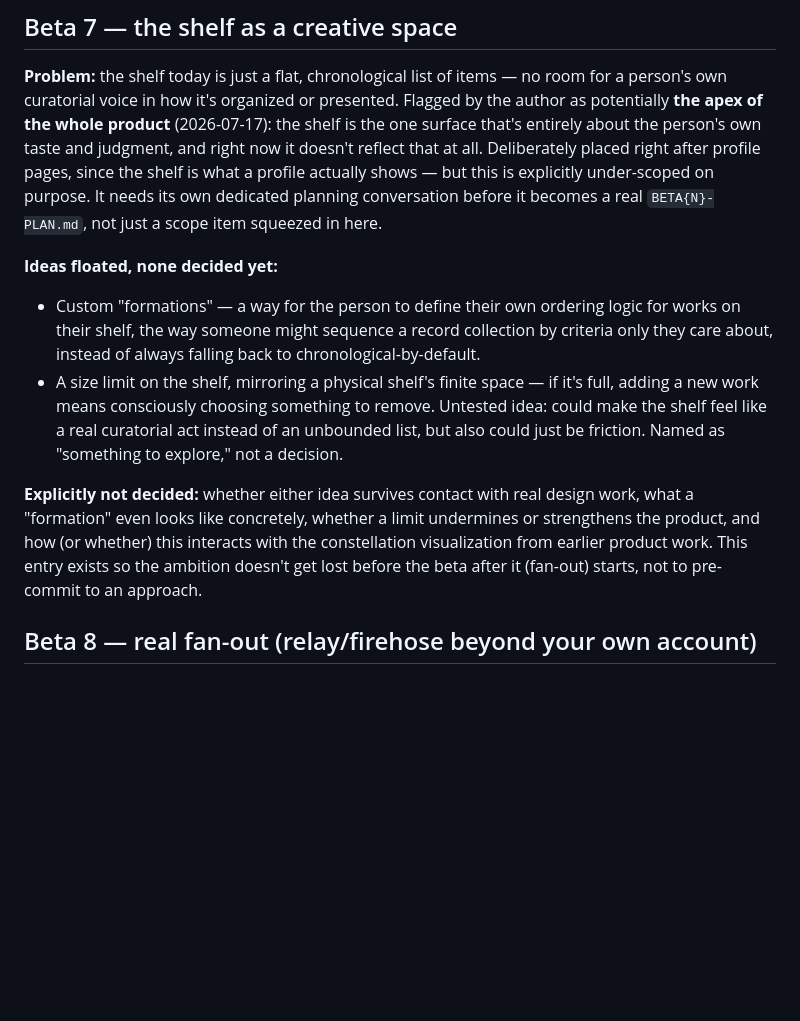
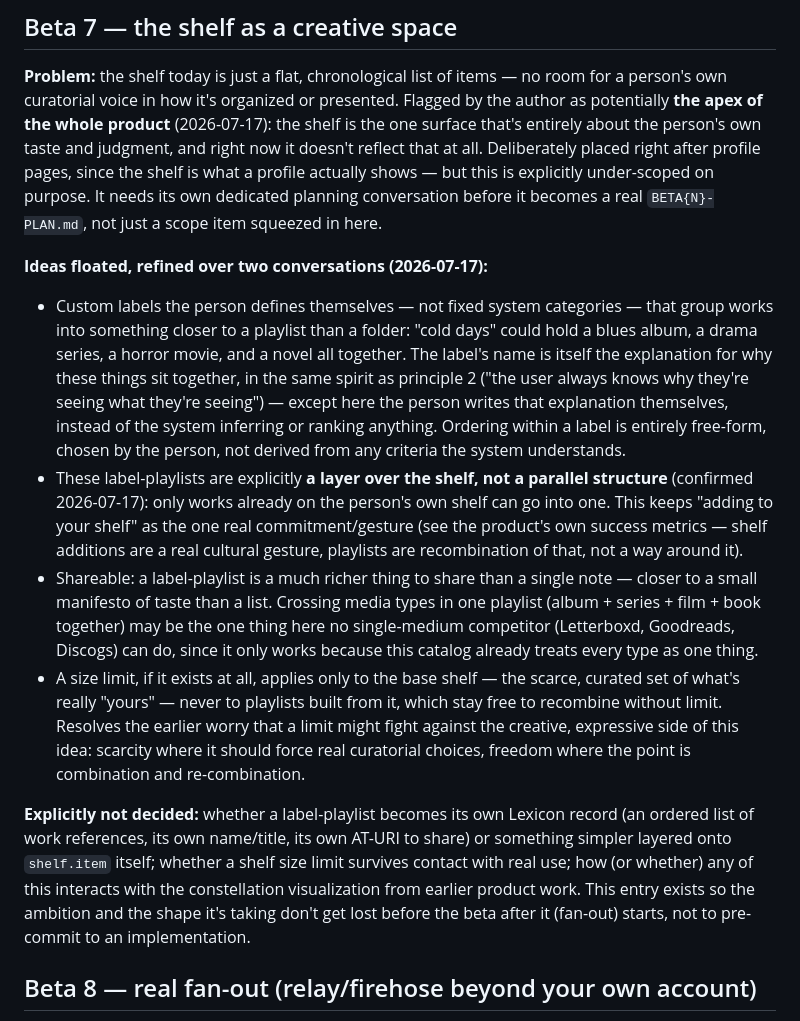
Before and after one commit to PydaVi/orbita, a Markdown page: docs/ROADMAP.md, the part around the change. Rendered like a GitHub page; blank space fills up the shorter version.

Commit message:
Refine Beta 7's shelf idea: label-playlists as a layer over the shelf
Captures a second round of conversation on the shelf-as-creative-space
idea: custom labels form cross-media playlists (an album, a series, a
film, and a book under one label like "cold days"), explicitly a layer
over the shelf rather than a parallel structure — only shelf items can
go into one, keeping "adding to your shelf" as the one real gesture.

Also resolves the earlier open worry about a shelf size limit: if it
exists, it applies only to the base shelf, never to playlists built
from it, which stay free to recombine without limit. Still explicitly
unscoped pending its own planning conversation.

```diff
--- a/docs/ROADMAP.md
+++ b/docs/ROADMAP.md
@@ -78,23 +78,44 @@ what a profile actually shows — but this is explicitly under-scoped on
 purpose. It needs its own dedicated planning conversation before it becomes
 a real `BETA{N}-PLAN.md`, not just a scope item squeezed in here.
 
-**Ideas floated, none decided yet:**
-- Custom "formations" — a way for the person to define their own ordering
-  logic for works on their shelf, the way someone might sequence a record
-  collection by criteria only they care about, instead of always falling
-  back to chronological-by-default.
-- A size limit on the shelf, mirroring a physical shelf's finite space —
-  if it's full, adding a new work means consciously choosing something to
-  remove. Untested idea: could make the shelf feel like a real curatorial
-  act instead of an unbounded list, but also could just be friction. Named
-  as "something to explore," not a decision.
+**Ideas floated, refined over two conversations (2026-07-17):**
+- Custom labels the person defines themselves — not fixed system
+  categories — that group works into something closer to a playlist than a
+  folder: "cold days" could hold a blues album, a drama series, a horror
+  movie, and a novel all together. The label's name is itself the
+  explanation for why these things sit together, in the same spirit as
+  principle 2 ("the user always knows why they're seeing what they're
+  seeing") — except here the person writes that explanation themselves,
+  instead of the system inferring or ranking anything. Ordering within a
+  label is entirely free-form, chosen by the person, not derived from any
+  criteria the system understands.
+- These label-playlists are explicitly **a layer over the shelf, not a
+  parallel structure** (confirmed 2026-07-17): only works already on the
+  person's own shelf can go into one. This keeps "adding to your shelf" as
+  the one real commitment/gesture (see the product's own success metrics —
+  shelf additions are a real cultural gesture, playlists are recombination
+  of that, not a way around it).
+- Shareable: a label-playlist is a much richer thing to share than a
+  single note — closer to a small manifesto of taste than a list. Crossing
+  media types in one playlist (album + series + film + book together) may
+  be the one thing here no single-medium competitor (Letterboxd, Goodreads,
+  Discogs) can do, since it only works because this catalog already treats
+  every type as one thing.
+- A size limit, if it exists at all, applies only to the base shelf — the
+  scarce, curated set of what's really "yours" — never to playlists built
+  from it, which stay free to recombine without limit. Resolves the earlier
+  worry that a limit might fight against the creative, expressive side of
+  this idea: scarcity where it should force real curatorial choices,
+  freedom where the point is combination and re-combination.
 
-**Explicitly not decided:** whether either idea survives contact with real
-design work, what a "formation" even looks like concretely, whether a limit
-undermines or strengthens the product, and how (or whether) this interacts
-with the constellation visualization from earlier product work. This entry
-exists so the ambition doesn't get lost before the beta after it (fan-out)
-starts, not to pre-commit to an approach.
+**Explicitly not decided:** whether a label-playlist becomes its own
+Lexicon record (an ordered list of work references, its own name/title, its
+own AT-URI to share) or something simpler layered onto `shelf.item` itself;
+whether a shelf size limit survives contact with real use; how (or whether)
+any of this interacts with the constellation visualization from earlier
+product work. This entry exists so the ambition and the shape it's taking
+don't get lost before the beta after it (fan-out) starts, not to pre-commit
+to an implementation.
 
 ## Beta 8 — real fan-out (relay/firehose beyond your own account)
 
```
